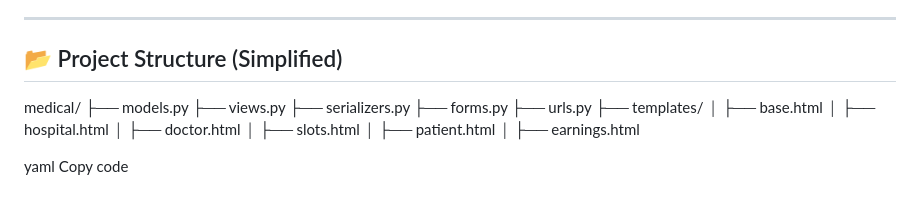
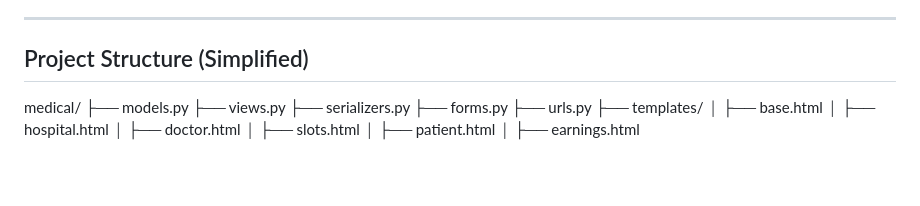
Before and after one commit to Mourya12-git/Hospital-Appointment-Management-System, a Markdown page: README.md, the part around one of its changes. GitHub-like rendering; blank space fills up the shorter version.

Commit message:
Fix formatting in README sections

```diff
--- a/README.md
+++ b/README.md
@@ -117,7 +117,7 @@ This project intentionally goes beyond basic CRUD and focuses on **data modeling
 
 ---
 
-## 📂 Project Structure (Simplified)
+## Project Structure (Simplified)
 
 medical/
 ├── models.py
@@ -132,6 +132,3 @@ medical/
 │ ├── slots.html
 │ ├── patient.html
 │ ├── earnings.html
-
-yaml
-Copy code
```
Also changed, not shown: other parts of README.md (+2 -2 lines).
